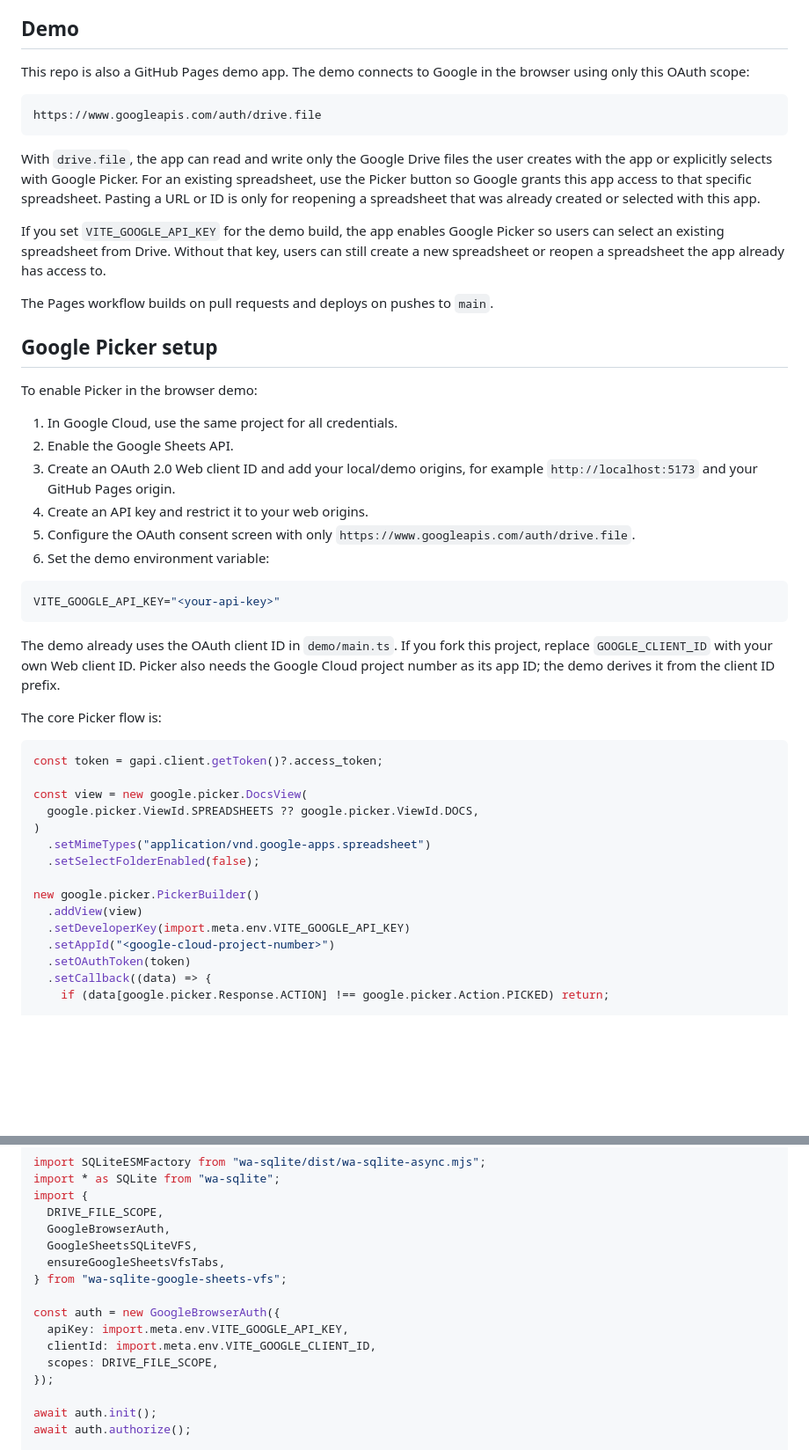
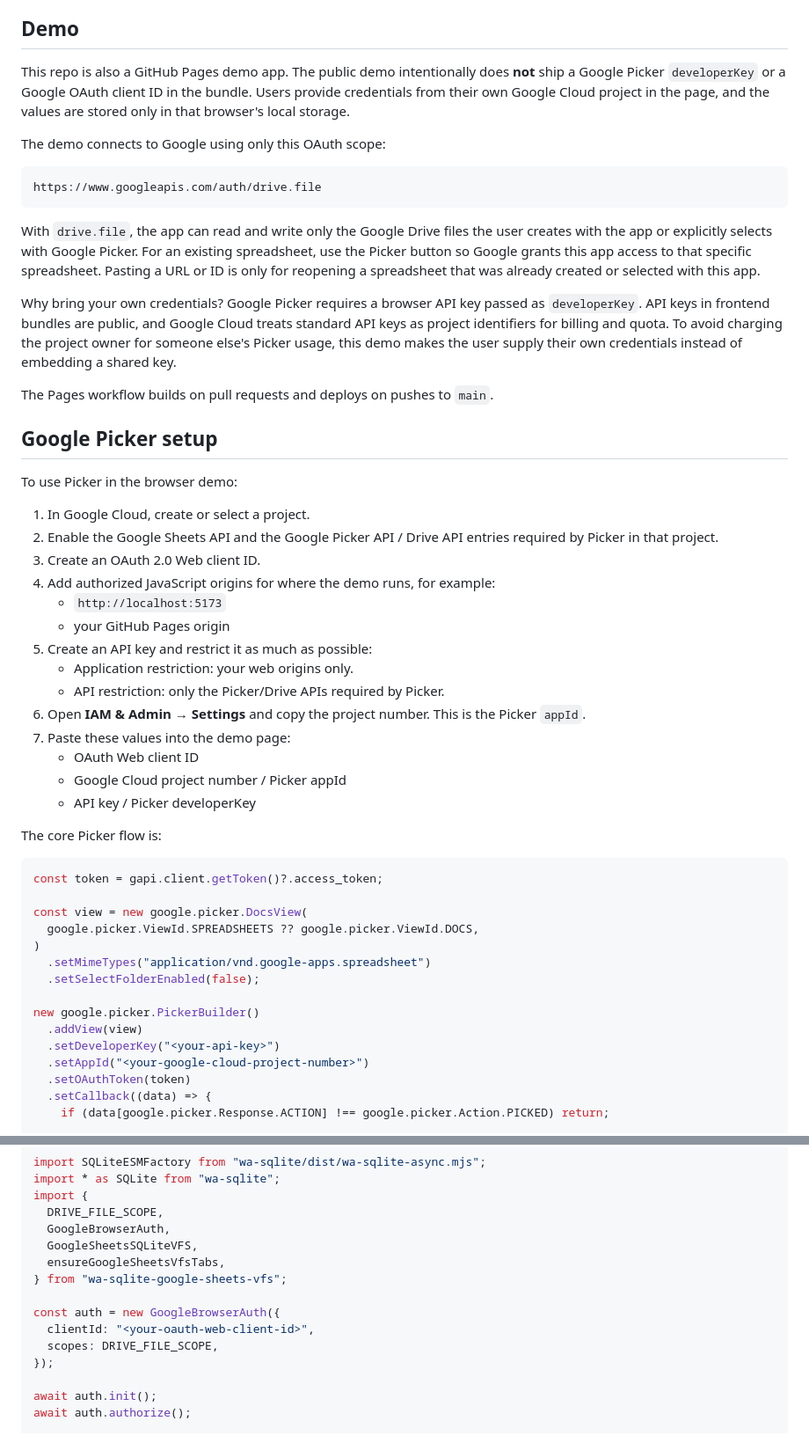
Before and after one commit to dsvictor94/wa-sqlite-google-sheets-vfs, a Markdown page: README.md, 2 parts joined by grey strips. Shown at 88% size. GitHub-like rendering; blank space fills up the shorter version.

Commit message:
Document bring-your-own Picker credentials for public demo

````diff
--- a/README.md
+++ b/README.md
@@ -6,7 +6,9 @@ This package is a browser-oriented async VFS for `wa-sqlite`. It uses the Google
 
 ## Demo
 
-This repo is also a GitHub Pages demo app. The demo connects to Google in the browser using only this OAuth scope:
+This repo is also a GitHub Pages demo app. The public demo intentionally does **not** ship a Google Picker `developerKey` or a Google OAuth client ID in the bundle. Users provide credentials from their own Google Cloud project in the page, and the values are stored only in that browser's local storage.
+
+The demo connects to Google using only this OAuth scope:
 
 ```txt
 https://www.googleapis.com/auth/drive.file
@@ -14,26 +16,28 @@ https://www.googleapis.com/auth/drive.file
 
 With `drive.file`, the app can read and write only the Google Drive files the user creates with the app or explicitly selects with Google Picker. For an existing spreadsheet, use the Picker button so Google grants this app access to that specific spreadsheet. Pasting a URL or ID is only for reopening a spreadsheet that was already created or selected with this app.
 
-If you set `VITE_GOOGLE_API_KEY` for the demo build, the app enables Google Picker so users can select an existing spreadsheet from Drive. Without that key, users can still create a new spreadsheet or reopen a spreadsheet the app already has access to.
+Why bring your own credentials? Google Picker requires a browser API key passed as `developerKey`. API keys in frontend bundles are public, and Google Cloud treats standard API keys as project identifiers for billing and quota. To avoid charging the project owner for someone else's Picker usage, this demo makes the user supply their own credentials instead of embedding a shared key.
 
 The Pages workflow builds on pull requests and deploys on pushes to `main`.
 
 ## Google Picker setup
 
-To enable Picker in the browser demo:
+To use Picker in the browser demo:
 
-1. In Google Cloud, use the same project for all credentials.
-2. Enable the Google Sheets API.
-3. Create an OAuth 2.0 Web client ID and add your local/demo origins, for example `http://localhost:5173` and your GitHub Pages origin.
-4. Create an API key and restrict it to your web origins.
-5. Configure the OAuth consent screen with only `https://www.googleapis.com/auth/drive.file`.
-6. Set the demo environment variable:
-
-```bash
-VITE_GOOGLE_API_KEY="<your-api-key>"
-```
-
-The demo already uses the OAuth client ID in `demo/main.ts`. If you fork this project, replace `GOOGLE_CLIENT_ID` with your own Web client ID. Picker also needs the Google Cloud project number as its app ID; the demo derives it from the client ID prefix.
+1. In Google Cloud, create or select a project.
+2. Enable the Google Sheets API and the Google Picker API / Drive API entries required by Picker in that project.
+3. Create an OAuth 2.0 Web client ID.
+4. Add authorized JavaScript origins for where the demo runs, for example:
+   - `http://localhost:5173`
+   - your GitHub Pages origin
+5. Create an API key and restrict it as much as possible:
+   - Application restriction: your web origins only.
+   - API restriction: only the Picker/Drive APIs required by Picker.
+6. Open **IAM & Admin → Settings** and copy the project number. This is the Picker `appId`.
+7. Paste these values into the demo page:
+   - OAuth Web client ID
+   - Google Cloud project number / Picker appId
+   - API key / Picker developerKey
 
 The core Picker flow is:
 
@@ -48,8 +52,8 @@ const view = new google.picker.DocsView(
 
 new google.picker.PickerBuilder()
   .addView(view)
-  .setDeveloperKey(import.meta.env.VITE_GOOGLE_API_KEY)
-  .setAppId("<google-cloud-project-number>")
+  .setDeveloperKey("<your-api-key>")
+  .setAppId("<your-google-cloud-project-number>")
   .setOAuthToken(token)
   .setCallback((data) => {
     if (data[google.picker.Response.ACTION] !== google.picker.Action.PICKED) return;
@@ -116,8 +120,7 @@ import {
 } from "wa-sqlite-google-sheets-vfs";
 
 const auth = new GoogleBrowserAuth({
-  apiKey: import.meta.env.VITE_GOOGLE_API_KEY,
-  clientId: import.meta.env.VITE_GOOGLE_CLIENT_ID,
+  clientId: "<your-oauth-web-client-id>",
   scopes: DRIVE_FILE_SCOPE,
 });
 
````
